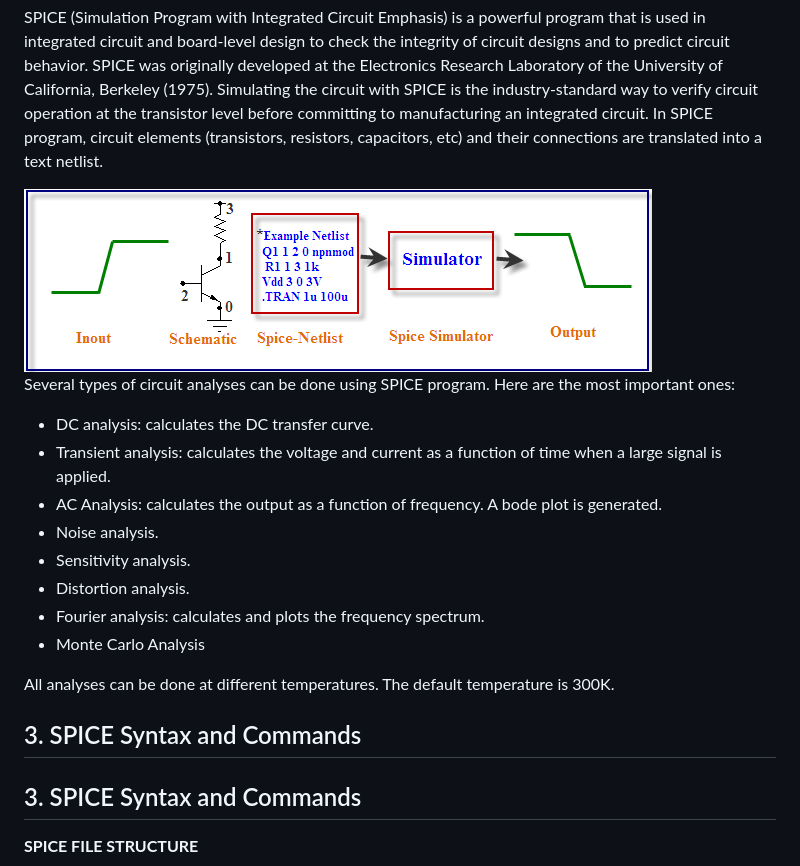
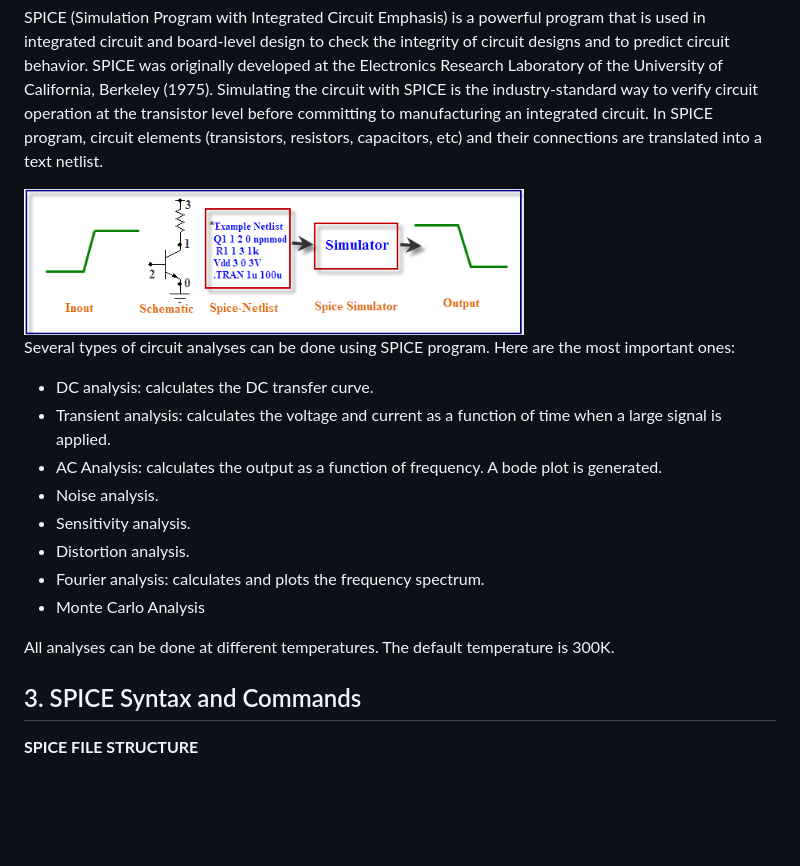
Before and after one commit to virtual-labs/exp-schematic-transistor-nand-nor-gate-spice-code-iiith, a Markdown page: experiment/theory.md, the part around one of its changes. GitHub-like rendering; blank space fills up the shorter version.

```diff
--- a/experiment/theory.md
+++ b/experiment/theory.md
@@ -44,7 +44,7 @@ In the experiments we have done till now we have designed gates by arranging tra
 
 SPICE (Simulation Program with Integrated Circuit Emphasis) is a powerful program that is used in integrated circuit and board-level design to check the integrity of circuit designs and to predict circuit behavior. SPICE was originally developed at the Electronics Research Laboratory of the University of California, Berkeley (1975). Simulating the circuit with SPICE is the industry-standard way to verify circuit operation at the transistor level before committing to manufacturing an integrated circuit. In SPICE program, circuit elements (transistors, resistors, capacitors, etc) and their connections are translated into a text netlist.
 
-<img src="images/Exp7_Intro_Image.png">
+<img src="images/Exp7_Intro_Image.png" width="500">
 
 Several types of circuit analyses can be done using SPICE program. Here are the most important ones:
 
@@ -58,8 +58,6 @@ Several types of circuit analyses can be done using SPICE program. Here are the
 - Monte Carlo Analysis
 
 All analyses can be done at different temperatures. The default temperature is 300K.
-
-## 3. SPICE Syntax and Commands
 
 ## 3. SPICE Syntax and Commands
 
```
Also changed, not shown: other parts of experiment/theory.md (+19 -21 lines).
